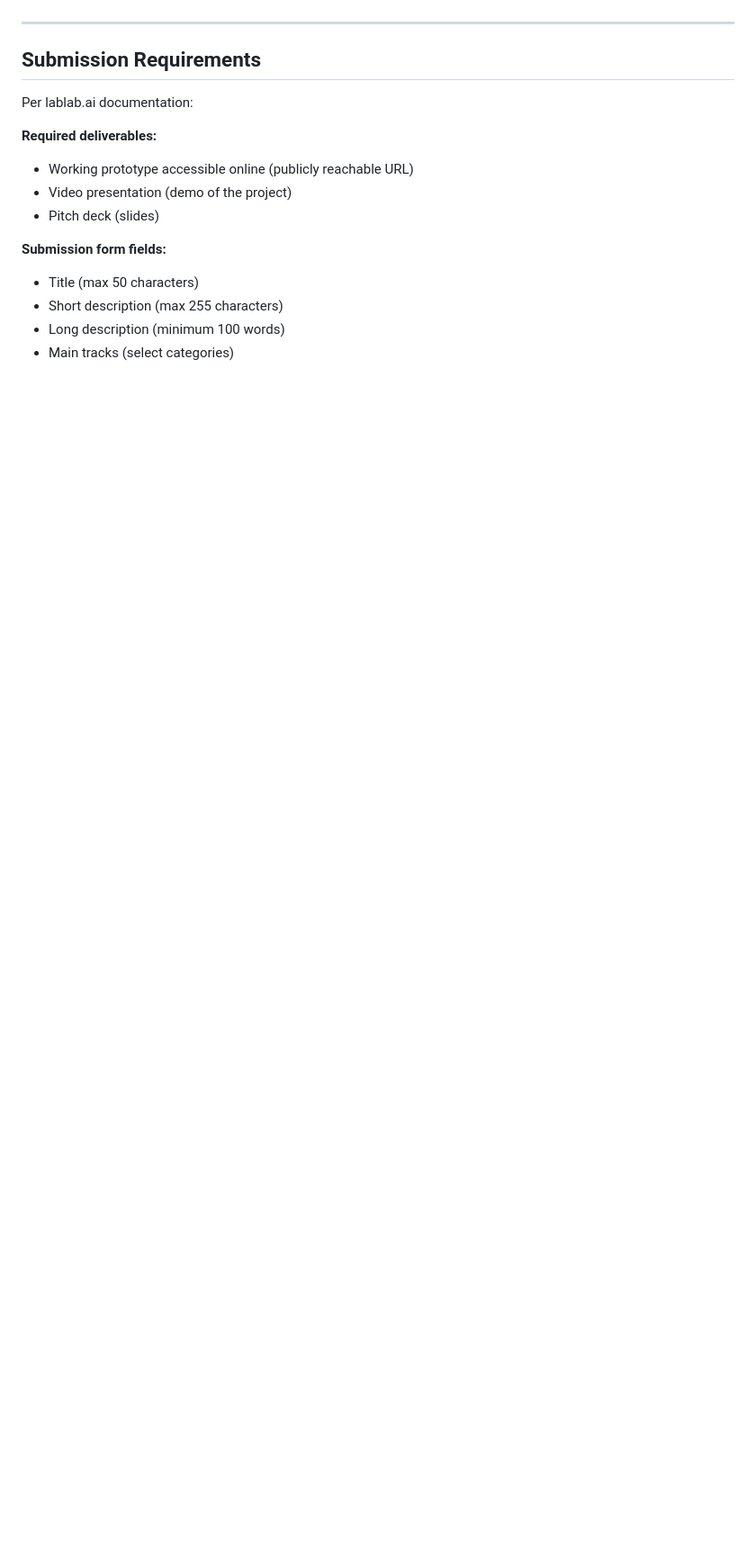
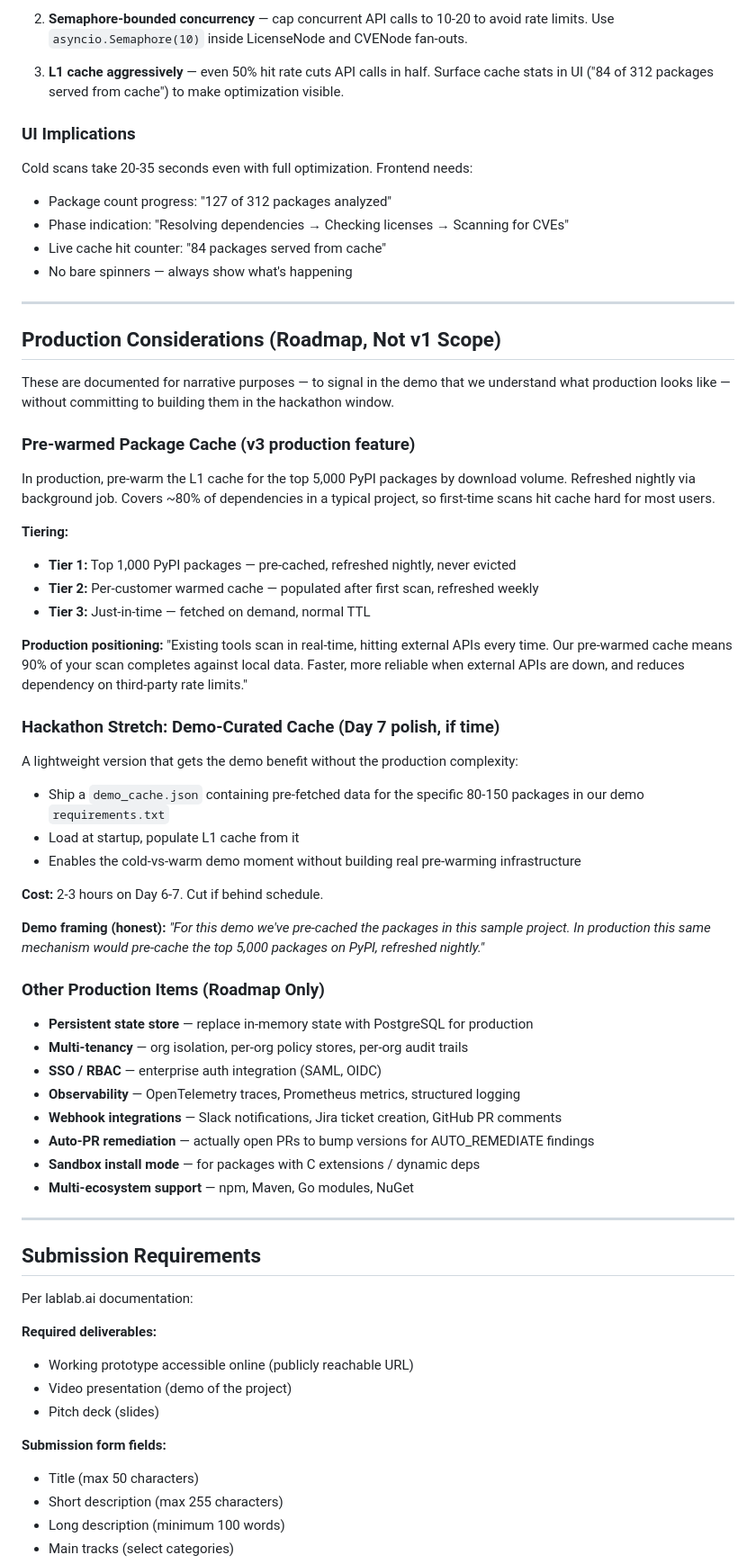
Before and after one commit to Kaden-G/SignedOff, a Markdown page: DESIGN.md, the part around one of its changes. Shown at 90% size. GitHub-like rendering; blank space fills up the shorter version.

Commit message:
Revise DESIGN.md with performance and production details
Updated the design document to include performance targets and production considerations.

```diff
--- a/DESIGN.md
+++ b/DESIGN.md
@@ -481,3 +531,54 @@ Established Day 1, no overlap:
+2. **Semaphore-bounded concurrency** — cap concurrent API calls to 10-20 to avoid rate limits. Use `asyncio.Semaphore(10)` inside LicenseNode and CVENode fan-outs.
+
+3. **L1 cache aggressively** — even 50% hit rate cuts API calls in half. Surface cache stats in UI ("84 of 312 packages served from cache") to make optimization visible.
+
+### UI Implications
+
+Cold scans take 20-35 seconds even with full optimization. Frontend needs:
+- Package count progress: "127 of 312 packages analyzed"
+- Phase indication: "Resolving dependencies → Checking licenses → Scanning for CVEs"
+- Live cache hit counter: "84 packages served from cache"
+- No bare spinners — always show what's happening
+
+---
+
+## Production Considerations (Roadmap, Not v1 Scope)
+
+These are documented for narrative purposes — to signal in the demo that we understand what production looks like — without committing to building them in the hackathon window.
+
+### Pre-warmed Package Cache (v3 production feature)
+
+In production, pre-warm the L1 cache for the top 5,000 PyPI packages by download volume. Refreshed nightly via background job. Covers ~80% of dependencies in a typical project, so first-time scans hit cache hard for most users.
+
+**Tiering:**
+- **Tier 1:** Top 1,000 PyPI packages — pre-cached, refreshed nightly, never evicted
+- **Tier 2:** Per-customer warmed cache — populated after first scan, refreshed weekly
+- **Tier 3:** Just-in-time — fetched on demand, normal TTL
+
+**Production positioning:** "Existing tools scan in real-time, hitting external APIs every time. Our pre-warmed cache means 90% of your scan completes against local data. Faster, more reliable when external APIs are down, and reduces dependency on third-party rate limits."
+
+### Hackathon Stretch: Demo-Curated Cache (Day 7 polish, if time)
+
+A lightweight version that gets the demo benefit without the production complexity:
+
+- Ship a `demo_cache.json` containing pre-fetched data for the specific 80-150 packages in our demo `requirements.txt`
+- Load at startup, populate L1 cache from it
+- Enables the cold-vs-warm demo moment without building real pre-warming infrastructure
+
+**Cost:** 2-3 hours on Day 6-7. Cut if behind schedule.
+
+**Demo framing (honest):** *"For this demo we've pre-cached the packages in this sample project. In production this same mechanism would pre-cache the top 5,000 packages on PyPI, refreshed nightly."*
+
+### Other Production Items (Roadmap Only)
+
+- **Persistent state store** — replace in-memory state with PostgreSQL for production
+- **Multi-tenancy** — org isolation, per-org policy stores, per-org audit trails
+- **SSO / RBAC** — enterprise auth integration (SAML, OIDC)
+- **Observability** — OpenTelemetry traces, Prometheus metrics, structured logging
+- **Webhook integrations** — Slack notifications, Jira ticket creation, GitHub PR comments
+- **Auto-PR remediation** — actually open PRs to bump versions for AUTO_REMEDIATE findings
+- **Sandbox install mode** — for packages with C extensions / dynamic deps
+- **Multi-ecosystem support** — npm, Maven, Go modules, NuGet
 
 ---
 
```
Also changed, not shown: other parts of DESIGN.md (+53 -3 lines).
